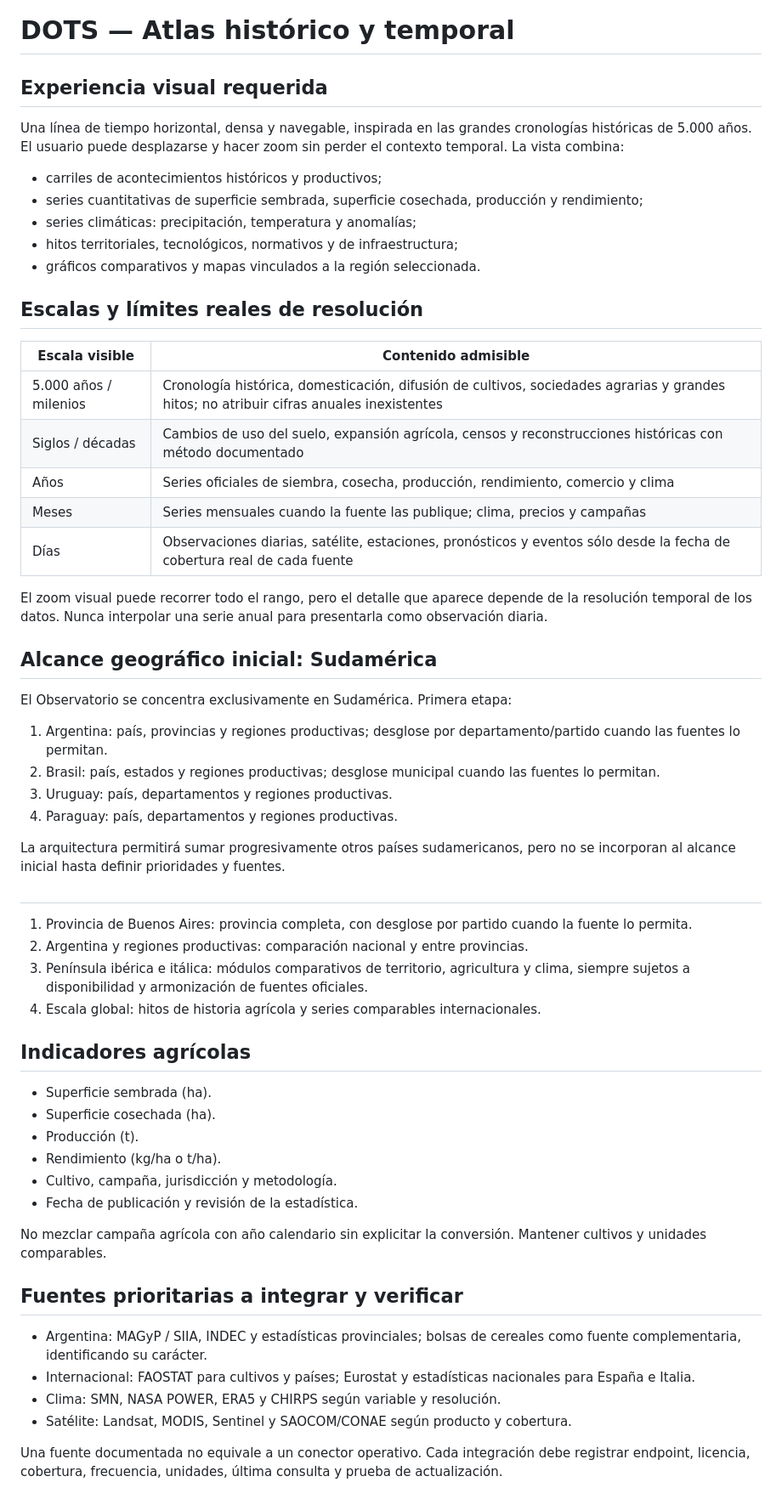
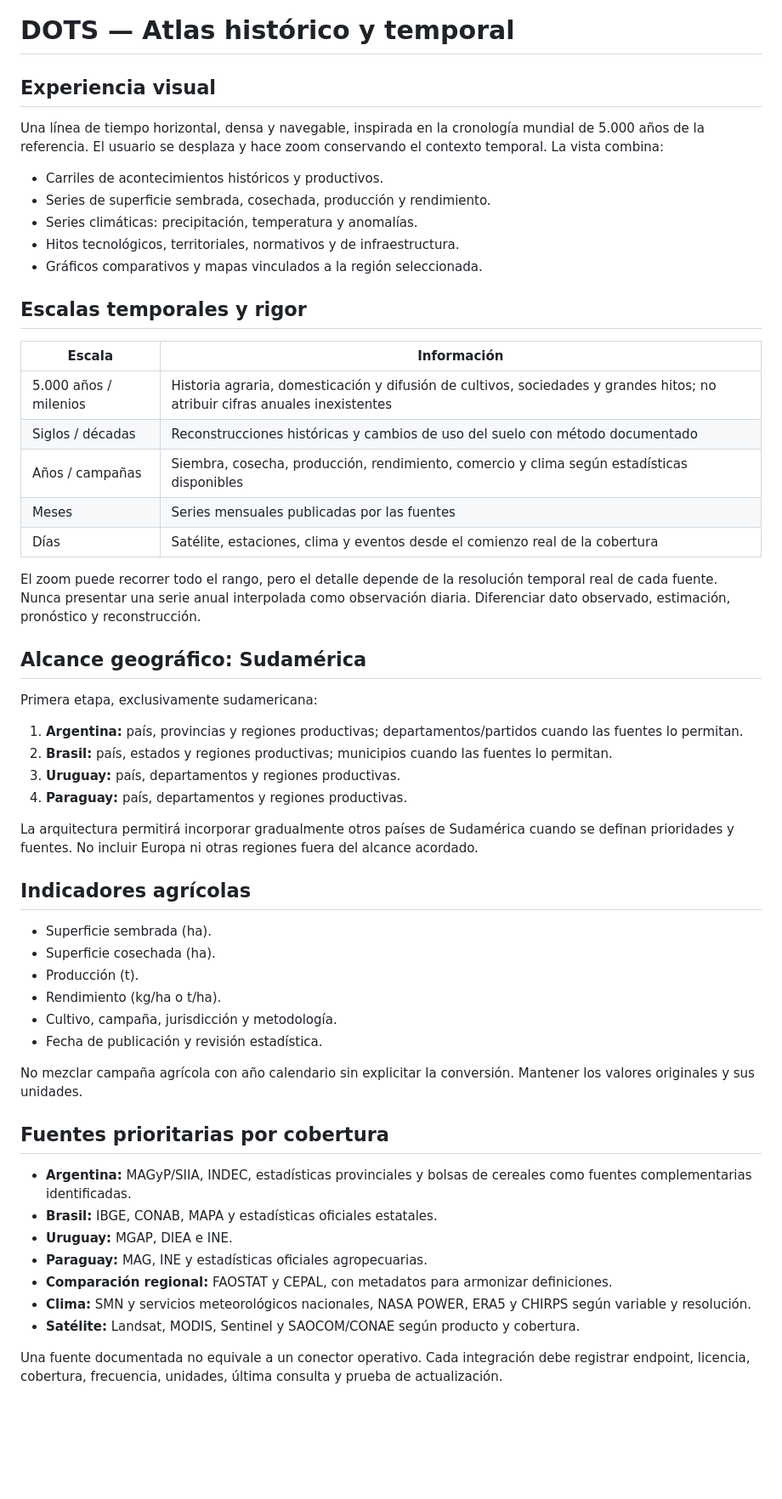
Before and after one commit to Alvarorfontana/observatorio-agro, a Markdown page: agentic/temporal/README.md, the part around one of its changes. Shown at 85% size. GitHub-like rendering; blank space fills up the shorter version.

Commit message:
Rewrite DOTS atlas scope for South America and source agencies

```diff
--- a/agentic/temporal/README.md
+++ b/agentic/temporal/README.md
@@ -1,44 +1,37 @@
 # DOTS — Atlas histórico y temporal
 
-## Experiencia visual requerida
+## Experiencia visual
 
-Una línea de tiempo horizontal, densa y navegable, inspirada en las grandes cronologías históricas de 5.000 años. El usuario puede desplazarse y hacer zoom sin perder el contexto temporal. La vista combina:
+Una línea de tiempo horizontal, densa y navegable, inspirada en la cronología mundial de 5.000 años de la referencia. El usuario se desplaza y hace zoom conservando el contexto temporal. La vista combina:
 
-- carriles de acontecimientos históricos y productivos;
-- series cuantitativas de superficie sembrada, superficie cosechada, producción y rendimiento;
-- series climáticas: precipitación, temperatura y anomalías;
-- hitos territoriales, tecnológicos, normativos y de infraestructura;
-- gráficos comparativos y mapas vinculados a la región seleccionada.
+- Carriles de acontecimientos históricos y productivos.
+- Series de superficie sembrada, cosechada, producción y rendimiento.
+- Series climáticas: precipitación, temperatura y anomalías.
+- Hitos tecnológicos, territoriales, normativos y de infraestructura.
+- Gráficos comparativos y mapas vinculados a la región seleccionada.
 
-## Escalas y límites reales de resolución
+## Escalas temporales y rigor
 
-| Escala visible | Contenido admisible |
+| Escala | Información |
 |---|---|
-| 5.000 años / milenios | Cronología histórica, domesticación, difusión de cultivos, sociedades agrarias y grandes hitos; no atribuir cifras anuales inexistentes |
-| Siglos / décadas | Cambios de uso del suelo, expansión agrícola, censos y reconstrucciones históricas con método documentado |
-| Años | Series oficiales de siembra, cosecha, producción, rendimiento, comercio y clima |
-| Meses | Series mensuales cuando la fuente las publique; clima, precios y campañas |
-| Días | Observaciones diarias, satélite, estaciones, pronósticos y eventos sólo desde la fecha de cobertura real de cada fuente |
+| 5.000 años / milenios | Historia agraria, domesticación y difusión de cultivos, sociedades y grandes hitos; no atribuir cifras anuales inexistentes |
+| Siglos / décadas | Reconstrucciones históricas y cambios de uso del suelo con método documentado |
+| Años / campañas | Siembra, cosecha, producción, rendimiento, comercio y clima según estadísticas disponibles |
+| Meses | Series mensuales publicadas por las fuentes |
+| Días | Satélite, estaciones, clima y eventos desde el comienzo real de la cobertura |
 
-El zoom visual puede recorrer todo el rango, pero el detalle que aparece depende de la resolución temporal de los datos. Nunca interpolar una serie anual para presentarla como observación diaria.
+El zoom puede recorrer todo el rango, pero el detalle depende de la resolución temporal real de cada fuente. Nunca presentar una serie anual interpolada como observación diaria. Diferenciar dato observado, estimación, pronóstico y reconstrucción.
 
-## Alcance geográfico inicial: Sudamérica
+## Alcance geográfico: Sudamérica
 
-El Observatorio se concentra exclusivamente en Sudamérica. Primera etapa:
+Primera etapa, exclusivamente sudamericana:
 
-1. Argentina: país, provincias y regiones productivas; desglose por departamento/partido cuando las fuentes lo permitan.
-2. Brasil: país, estados y regiones productivas; desglose municipal cuando las fuentes lo permitan.
-3. Uruguay: país, departamentos y regiones productivas.
-4. Paraguay: país, departamentos y regiones productivas.
+1. **Argentina:** país, provincias y regiones productivas; departamentos/partidos cuando las fuentes lo permitan.
+2. **Brasil:** país, estados y regiones productivas; municipios cuando las fuentes lo permitan.
+3. **Uruguay:** país, departamentos y regiones productivas.
+4. **Paraguay:** país, departamentos y regiones productivas.
 
-La arquitectura permitirá sumar progresivamente otros países sudamericanos, pero no se incorporan al alcance inicial hasta definir prioridades y fuentes.
-
-##
-
-1. Provincia de Buenos Aires: provincia completa, con desglose por partido cuando la fuente lo permita.
-2. Argentina y regiones productivas: comparación nacional y entre provincias.
-3. Península ibérica e itálica: módulos comparativos de territorio, agricultura y clima, siempre sujetos a disponibilidad y armonización de fuentes oficiales.
-4. Escala global: hitos de historia agrícola y series comparables internacionales.
+La arquitectura permitirá incorporar gradualmente otros países de Sudamérica cuando se definan prioridades y fuentes. No incluir Europa ni otras regiones fuera del alcance acordado.
 
 ## Indicadores agrícolas
 
@@ -47,16 +40,19 @@ La arquitectura permitirá sumar progresivamente otros países sudamericanos, pe
 - Producción (t).
 - Rendimiento (kg/ha o t/ha).
 - Cultivo, campaña, jurisdicción y metodología.
-- Fecha de publicación y revisión de la estadística.
+- Fecha de publicación y revisión estadística.
 
-No mezclar campaña agrícola con año calendario sin explicitar la conversión. Mantener cultivos y unidades comparables.
+No mezclar campaña agrícola con año calendario sin explicitar la conversión. Mantener los valores originales y sus unidades.
 
-## Fuentes prioritarias a integrar y verificar
+## Fuentes prioritarias por cobertura
 
-- Argentina: MAGyP / SIIA, INDEC y estadísticas provinciales; bolsas de cereales como fuente complementaria, identificando su carácter.
-- Internacional: FAOSTAT para cultivos y países; Eurostat y estadísticas nacionales para España e Italia.
-- Clima: SMN, NASA POWER, ERA5 y CHIRPS según variable y resolución.
-- Satélite: Landsat, MODIS, Sentinel y SAOCOM/CONAE según producto y cobertura.
+- **Argentina:** MAGyP/SIIA, INDEC, estadísticas provinciales y bolsas de cereales como fuentes complementarias identificadas.
+- **Brasil:** IBGE, CONAB, MAPA y estadísticas oficiales estatales.
+- **Uruguay:** MGAP, DIEA e INE.
+- **Paraguay:** MAG, INE y estadísticas oficiales agropecuarias.
+- **Comparación regional:** FAOSTAT y CEPAL, con metadatos para armonizar definiciones.
+- **Clima:** SMN y servicios meteorológicos nacionales, NASA POWER, ERA5 y CHIRPS según variable y resolución.
+- **Satélite:** Landsat, MODIS, Sentinel y SAOCOM/CONAE según producto y cobertura.
 
 Una fuente documentada no equivale a un conector operativo. Cada integración debe registrar endpoint, licencia, cobertura, frecuencia, unidades, última consulta y prueba de actualización.
 
```
Also changed, not shown: other parts of agentic/temporal/README.md (+14 -14 lines).
